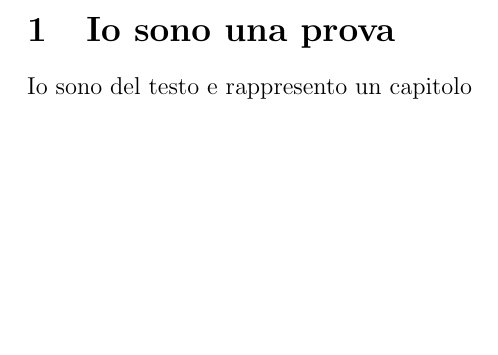
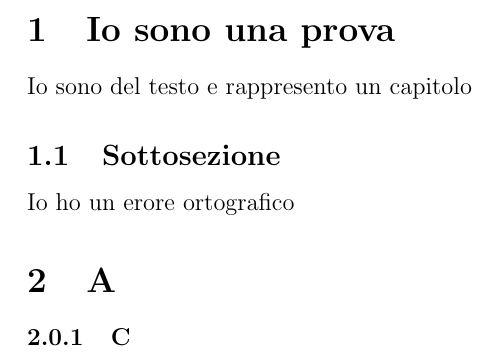
Before and after one commit to ncvescera/provaactions, a LaTeX document (aa/Anno 1/main.tex, which reads aa/Anno 1/capitoli/main.tex): part of page 2 of 2, cut so that both start at the same text, the shorter picture padded with empty space. Compiled offline with pdfLaTeX.

Commit message:
Update main.tex

```diff
--- a/aa/Anno 1/capitoli/main.tex
+++ b/aa/Anno 1/capitoli/main.tex
@@ -1,3 +1,10 @@
 \section{Io sono una prova}
 
 Io sono del testo e rappresento un capitolo
+
+\subsection{Sottosezione}
+
+Io ho un erore ortografico
+
+\section{A}
+\subsubsection{C}
```
